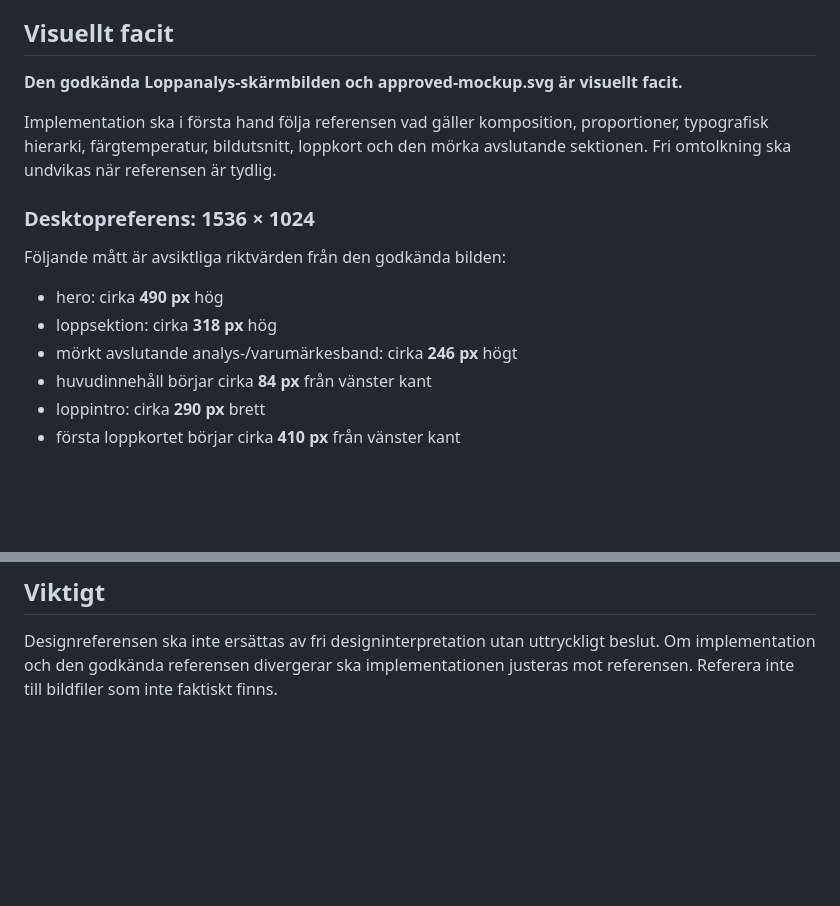
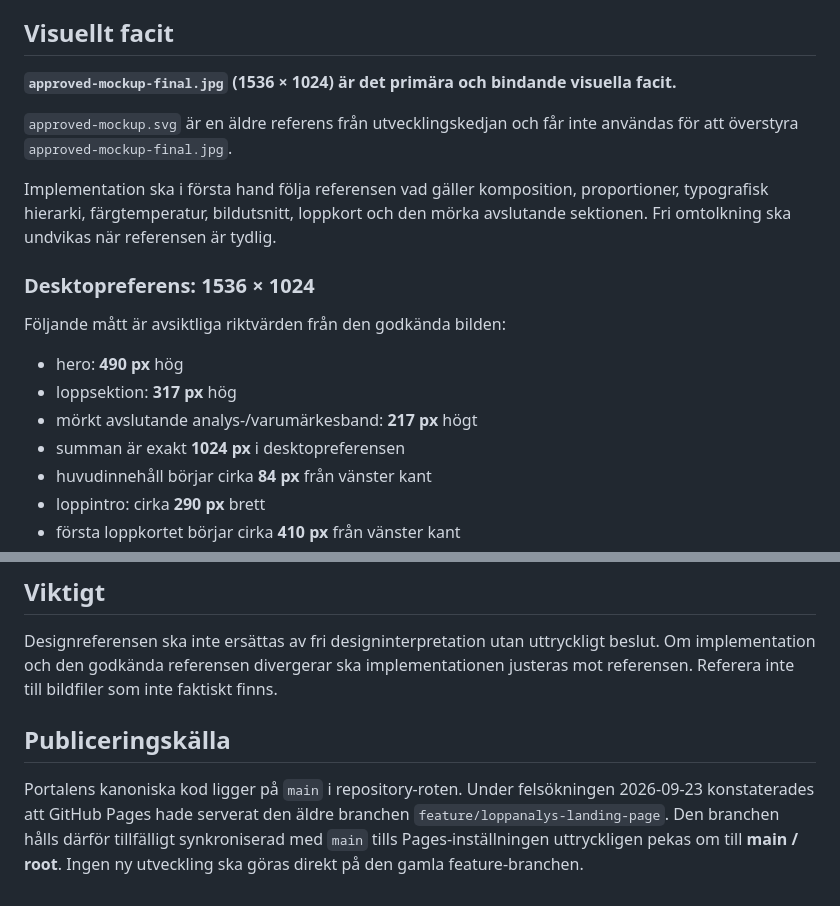
Before and after one commit to Stayinhealthyrunning/Stayinhealthyrunning.github.io, a Markdown page: design/reference/README.md, 2 parts joined by grey strips. Drawn GitHub-style; blank space fills up the shorter version.

Commit message:
Make final mockup the canonical design reference

```diff
--- a/design/reference/README.md
+++ b/design/reference/README.md
@@ -4,7 +4,9 @@ Den här mappen dokumenterar den fastslagna visuella riktningen för startsidan.
 
 ## Visuellt facit
 
-**Den godkända Loppanalys-skärmbilden och approved-mockup.svg är visuellt facit.**
+**`approved-mockup-final.jpg` (1536 × 1024) är det primära och bindande visuella facit.**
+
+`approved-mockup.svg` är en äldre referens från utvecklingskedjan och får inte användas för att överstyra `approved-mockup-final.jpg`.
 
 Implementation ska i första hand följa referensen vad gäller komposition, proportioner, typografisk hierarki, färgtemperatur, bildutsnitt, loppkort och den mörka avslutande sektionen. Fri omtolkning ska undvikas när referensen är tydlig.
 
@@ -12,9 +14,10 @@ Implementation ska i första hand följa referensen vad gäller komposition, pro
 
 Följande mått är avsiktliga riktvärden från den godkända bilden:
 
-- hero: cirka **490 px** hög
-- loppsektion: cirka **318 px** hög
-- mörkt avslutande analys-/varumärkesband: cirka **246 px** högt
+- hero: **490 px** hög
+- loppsektion: **317 px** hög
+- mörkt avslutande analys-/varumärkesband: **217 px** högt
+- summan är exakt **1024 px** i desktopreferensen
 - huvudinnehåll börjar cirka **84 px** från vänster kant
 - loppintro: cirka **290 px** brett
 - första loppkortet börjar cirka **410 px** från vänster kant
@@ -101,3 +104,8 @@ De senast uttryckligen godkända visuella referenserna är bindande för impleme
 ## Viktigt
 
 Designreferensen ska inte ersättas av fri designinterpretation utan uttryckligt beslut. Om implementation och den godkända referensen divergerar ska implementationen justeras mot referensen. Referera inte till bildfiler som inte faktiskt finns.
+
+
+## Publiceringskälla
+
+Portalens kanoniska kod ligger på `main` i repository-roten. Under felsökningen 2026-09-23 konstaterades att GitHub Pages hade serverat den äldre branchen `feature/loppanalys-landing-page`. Den branchen hålls därför tillfälligt synkroniserad med `main` tills Pages-inställningen uttryckligen pekas om till **main / root**. Ingen ny utveckling ska göras direkt på den gamla feature-branchen.
```
